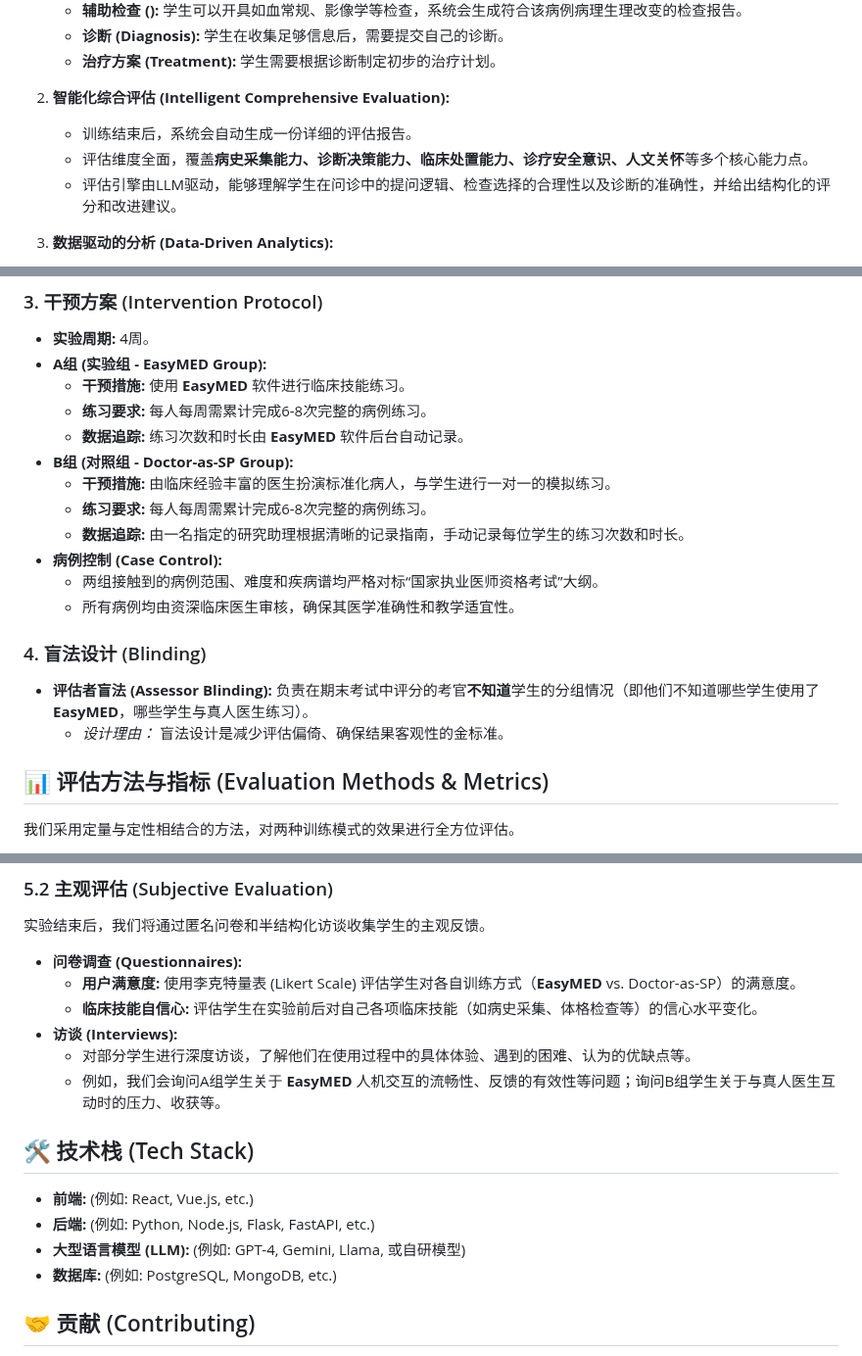
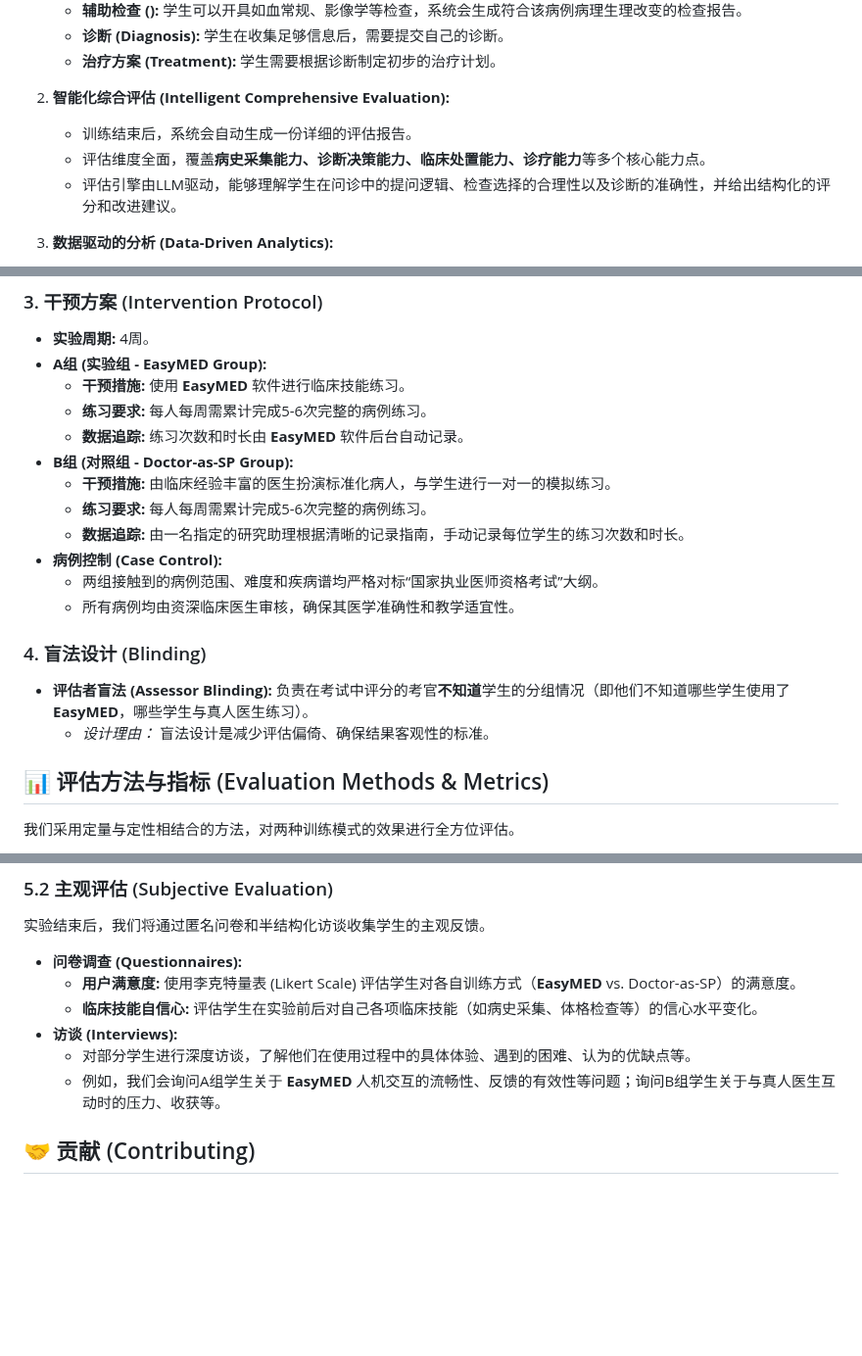
Before and after one commit to FreedomIntelligence/EasyMED, a Markdown page: README.md, 3 parts joined by grey strips. Shown at 98% size. Drawn GitHub-style; blank space fills up the shorter version.

```diff
--- a/README.md
+++ b/README.md
@@ -35,7 +35,7 @@
 
 2.  **智能化综合评估 (Intelligent Comprehensive Evaluation):**
     * 训练结束后，系统会自动生成一份详细的评估报告。
-    * 评估维度全面，覆盖**病史采集能力、诊断决策能力、临床处置能力、诊疗安全意识、人文关怀**等多个核心能力点。
+    * 评估维度全面，覆盖**病史采集能力、诊断决策能力、临床处置能力、诊疗能力**等多个核心能力点。
     * 评估引擎由LLM驱动，能够理解学生在问诊中的提问逻辑、检查选择的合理性以及诊断的准确性，并给出结构化的评分和改进建议。
 
 3.  **数据驱动的分析 (Data-Driven Analytics):**
@@ -69,19 +69,19 @@
 * **实验周期:** 4周。
 * **A组 (实验组 - EasyMED Group):**
     * **干预措施:** 使用 **EasyMED** 软件进行临床技能练习。
-    * **练习要求:** 每人每周需累计完成6-8次完整的病例练习。
+    * **练习要求:** 每人每周需累计完成5-6次完整的病例练习。
     * **数据追踪:** 练习次数和时长由 **EasyMED** 软件后台自动记录。
 * **B组 (对照组 - Doctor-as-SP Group):**
     * **干预措施:** 由临床经验丰富的医生扮演标准化病人，与学生进行一对一的模拟练习。
-    * **练习要求:** 每人每周需累计完成6-8次完整的病例练习。
+    * **练习要求:** 每人每周需累计完成5-6次完整的病例练习。
     * **数据追踪:** 由一名指定的研究助理根据清晰的记录指南，手动记录每位学生的练习次数和时长。
 * **病例控制 (Case Control):**
     * 两组接触到的病例范围、难度和疾病谱均严格对标“国家执业医师资格考试”大纲。
     * 所有病例均由资深临床医生审核，确保其医学准确性和教学适宜性。
 
 ### 4. 盲法设计 (Blinding)
-* **评估者盲法 (Assessor Blinding):** 负责在期末考试中评分的考官**不知道**学生的分组情况（即他们不知道哪些学生使用了 **EasyMED**，哪些学生与真人医生练习）。
-    * *设计理由：* 盲法设计是减少评估偏倚、确保结果客观性的金标准。
+* **评估者盲法 (Assessor Blinding):** 负责在考试中评分的考官**不知道**学生的分组情况（即他们不知道哪些学生使用了 **EasyMED**，哪些学生与真人医生练习）。
+    * *设计理由：* 盲法设计是减少评估偏倚、确保结果客观性的标准。
 
 ## 📊 评估方法与指标 (Evaluation Methods & Metrics)
 
@@ -108,11 +108,7 @@
     * 对部分学生进行深度访谈，了解他们在使用过程中的具体体验、遇到的困难、认为的优缺点等。
     * 例如，我们会询问A组学生关于 **EasyMED** 人机交互的流畅性、反馈的有效性等问题；询问B组学生关于与真人医生互动时的压力、收获等。
 
-## 🛠️ 技术栈 (Tech Stack)
-* **前端:** (例如: React, Vue.js, etc.)
-* **后端:** (例如: Python, Node.js, Flask, FastAPI, etc.)
-* **大型语言模型 (LLM):** (例如: GPT-4, Gemini, Llama, 或自研模型)
-* **数据库:** (例如: PostgreSQL, MongoDB, etc.)
+
 
 ## 🤝 贡献 (Contributing)
 我们欢迎对本项目感兴趣的开发者、研究人员和临床专家进行贡献。如果您有任何建议或想要修复bug，请随时提交 Pull Request 或创建 Issue。
```
